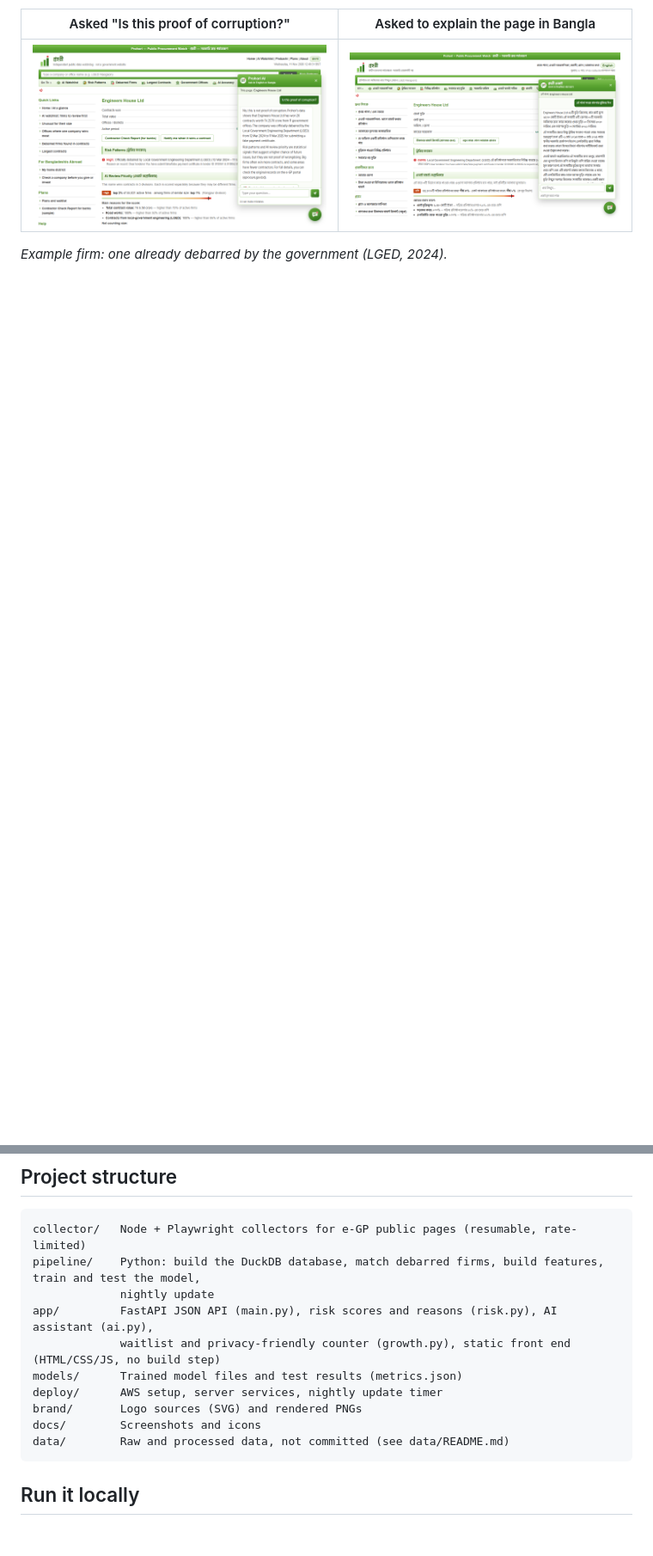
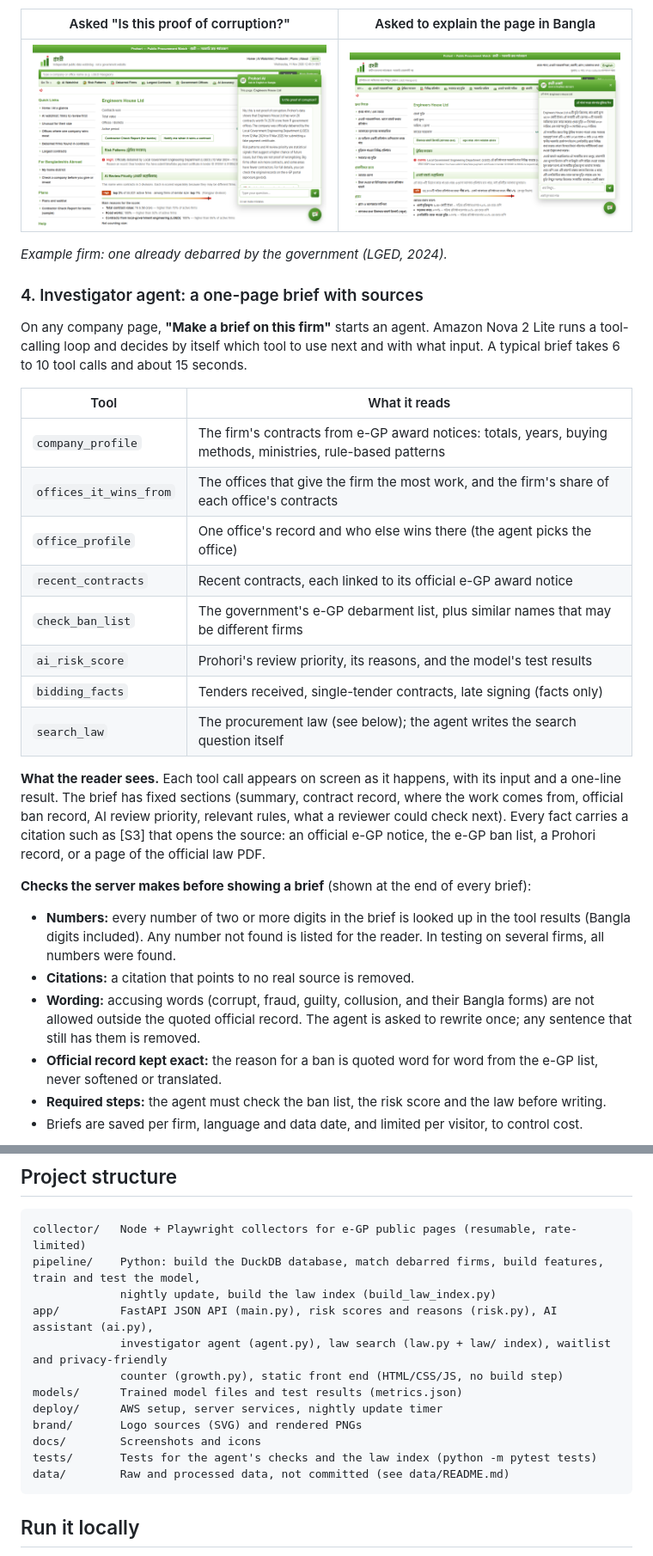
Before and after one commit to Eusha122/Prohori, a Markdown page: README.md, 2 parts joined by grey strips. Shown at 86% size. Drawn GitHub-style; blank space fills up the shorter version.

````diff
--- a/README.md
+++ b/README.md
@@ -105,3 +112,38 @@ strongest single signal, so the app always shows whether a firm stands out for r
 | ![AI refuses to accuse and lists the facts](docs/screenshots/ai-safety-answer.png) | ![AI explains a company page in Bangla](docs/screenshots/ai-bangla-explain.png) |
 
 *Example firm: one already debarred by the government (LGED, 2024).*
+
+### 4. Investigator agent: a one-page brief with sources
+
+On any company page, **"Make a brief on this firm"** starts an agent. Amazon Nova 2 Lite runs a tool-calling loop
+and decides by itself which tool to use next and with what input. A typical brief takes 6 to 10 tool calls and
+about 15 seconds.
+
+| Tool | What it reads |
+|---|---|
+| `company_profile` | The firm's contracts from e-GP award notices: totals, years, buying methods, ministries, rule-based patterns |
+| `offices_it_wins_from` | The offices that give the firm the most work, and the firm's share of each office's contracts |
+| `office_profile` | One office's record and who else wins there (the agent picks the office) |
+| `recent_contracts` | Recent contracts, each linked to its official e-GP award notice |
+| `check_ban_list` | The government's e-GP debarment list, plus similar names that may be different firms |
+| `ai_risk_score` | Prohori's review priority, its reasons, and the model's test results |
+| `bidding_facts` | Tenders received, single-tender contracts, late signing (facts only) |
+| `search_law` | The procurement law (see below); the agent writes the search question itself |
+
+**What the reader sees.** Each tool call appears on screen as it happens, with its input and a one-line result. The
+brief has fixed sections (summary, contract record, where the work comes from, official ban record, AI review
+priority, relevant rules, what a reviewer could check next). Every fact carries a citation such as [S3] that opens
+the source: an official e-GP notice, the e-GP ban list, a Prohori record, or a page of the official law PDF.
+
+**Checks the server makes before showing a brief** (shown at the end of every brief):
+
+- **Numbers:** every number of two or more digits in the brief is looked up in the tool results (Bangla digits
+  included). Any number not found is listed for the reader. In testing on several firms, all numbers were found.
+- **Citations:** a citation that points to no real source is removed.
+- **Wording:** accusing words (corrupt, fraud, guilty, collusion, and their Bangla forms) are not allowed outside the
+  quoted official record. The agent is asked to rewrite once; any sentence that still has them is removed.
+- **Official record kept exact:** the reason for a ban is quoted word for word from the e-GP list, never softened
+  or translated.
+- **Required steps:** the agent must check the ban list, the risk score and the law before writing.
+- Briefs are saved per firm, language and data date, and limited per visitor, to control cost.
+
@@ -170,13 +233,15 @@ files, `Caddyfile`, and `push_code.sh` (send code updates).
 ```
 collector/   Node + Playwright collectors for e-GP public pages (resumable, rate-limited)
 pipeline/    Python: build the DuckDB database, match debarred firms, build features, train and test the model,
-             nightly update
+             nightly update, build the law index (build_law_index.py)
 app/         FastAPI JSON API (main.py), risk scores and reasons (risk.py), AI assistant (ai.py),
-             waitlist and privacy-friendly counter (growth.py), static front end (HTML/CSS/JS, no build step)
+             investigator agent (agent.py), law search (law.py + law/ index), waitlist and privacy-friendly
+             counter (growth.py), static front end (HTML/CSS/JS, no build step)
 models/      Trained model files and test results (metrics.json)
 deploy/      AWS setup, server services, nightly update timer
 brand/       Logo sources (SVG) and rendered PNGs
 docs/        Screenshots and icons
+tests/       Tests for the agent's checks and the law index (python -m pytest tests)
 data/        Raw and processed data, not committed (see data/README.md)
 ```
 
````
Also changed, not shown: other parts of README.md (+41 -3 lines), docs/screenshots/investigator-brief-bn.png (added), docs/screenshots/investigator-brief.png (added), docs/screenshots/investigator-steps.png (added), 15 other files.
